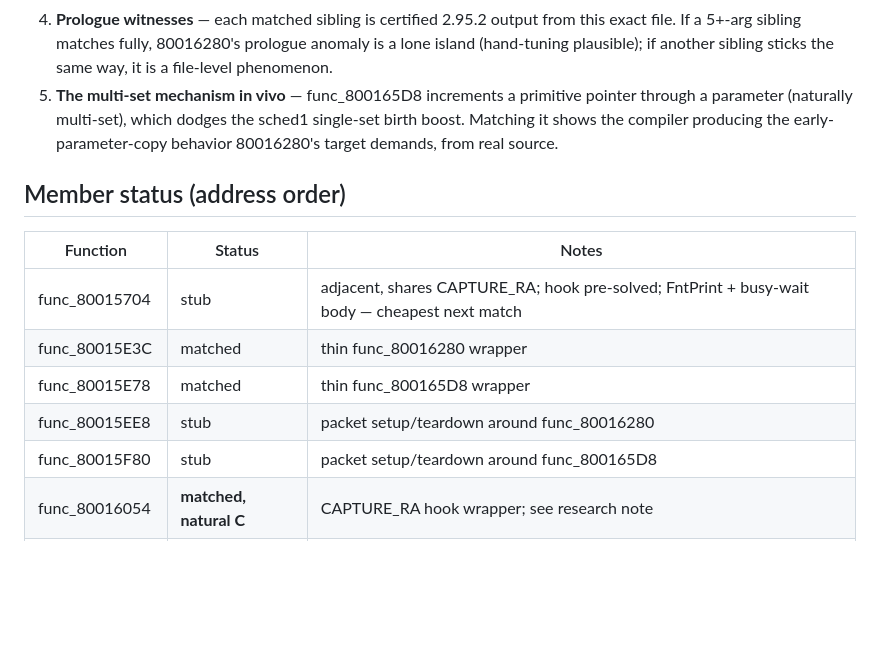
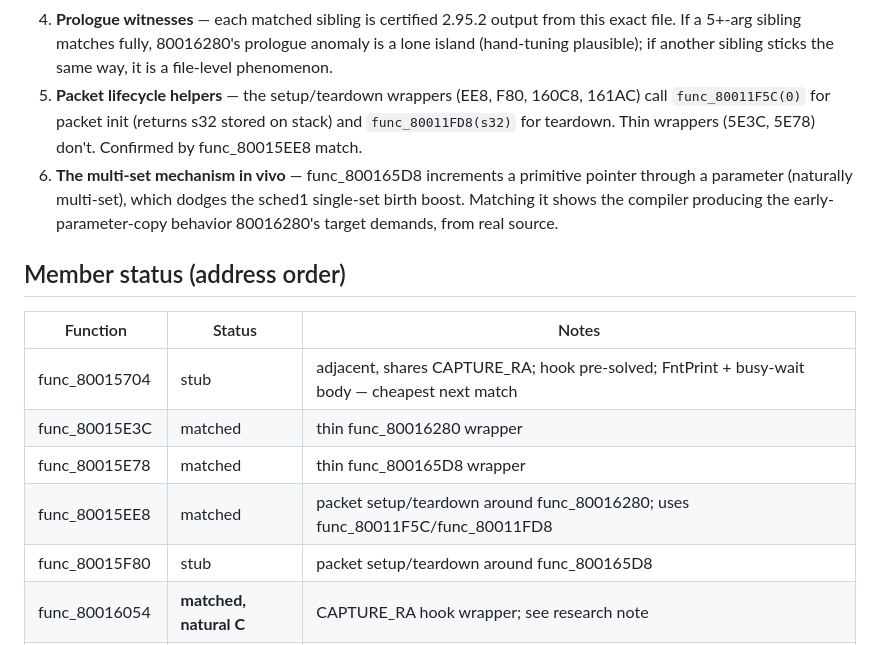
Before and after one commit to software-factory-vibe-city/back-to-nature-decomp, a Markdown page: notes/sprite-renderer-family-campaign.md, the part around the change. Drawn GitHub-style; blank space fills up the shorter version.

Commit message:
Update sprite campaign: record func_80015EE8 match and packet helper functions
func_80011F5C(0) initializes packets (returns s32), func_80011FD8(s32)
tears them down. Used by setup/teardown wrappers but not thin wrappers.

```diff
--- a/notes/sprite-renderer-family-campaign.md
+++ b/notes/sprite-renderer-family-campaign.md
@@ -44,7 +44,8 @@ matching doctrine (null-case rule, prune-to-natural, wall constructs).
    from this exact file. If a 5+-arg sibling matches fully, 80016280's
    prologue anomaly is a lone island (hand-tuning plausible); if another
    sibling sticks the same way, it is a file-level phenomenon.
-5. **The multi-set mechanism in vivo** — func_800165D8 increments a primitive
+5. **Packet lifecycle helpers** — the setup/teardown wrappers (EE8, F80, 160C8, 161AC) call `func_80011F5C(0)` for packet init (returns s32 stored on stack) and `func_80011FD8(s32)` for teardown. Thin wrappers (5E3C, 5E78) don't. Confirmed by func_80015EE8 match.
+6. **The multi-set mechanism in vivo** — func_800165D8 increments a primitive
    pointer through a parameter (naturally multi-set), which dodges the sched1
    single-set birth boost. Matching it shows the compiler producing the
    early-parameter-copy behavior 80016280's target demands, from real source.
@@ -56,7 +57,7 @@ matching doctrine (null-case rule, prune-to-natural, wall constructs).
 | func_80015704 | stub | adjacent, shares CAPTURE_RA; hook pre-solved; FntPrint + busy-wait body — cheapest next match |
 | func_80015E3C | matched | thin func_80016280 wrapper |
 | func_80015E78 | matched | thin func_800165D8 wrapper |
-| func_80015EE8 | stub | packet setup/teardown around func_80016280 |
+| func_80015EE8 | matched | packet setup/teardown around func_80016280; uses func_80011F5C/func_80011FD8 |
 | func_80015F80 | stub | packet setup/teardown around func_800165D8 |
 | func_80016054 | **matched, natural C** | CAPTURE_RA hook wrapper; see research note |
 | func_800160C8 | stub | packet setup/teardown around func_800165D8 |
```
